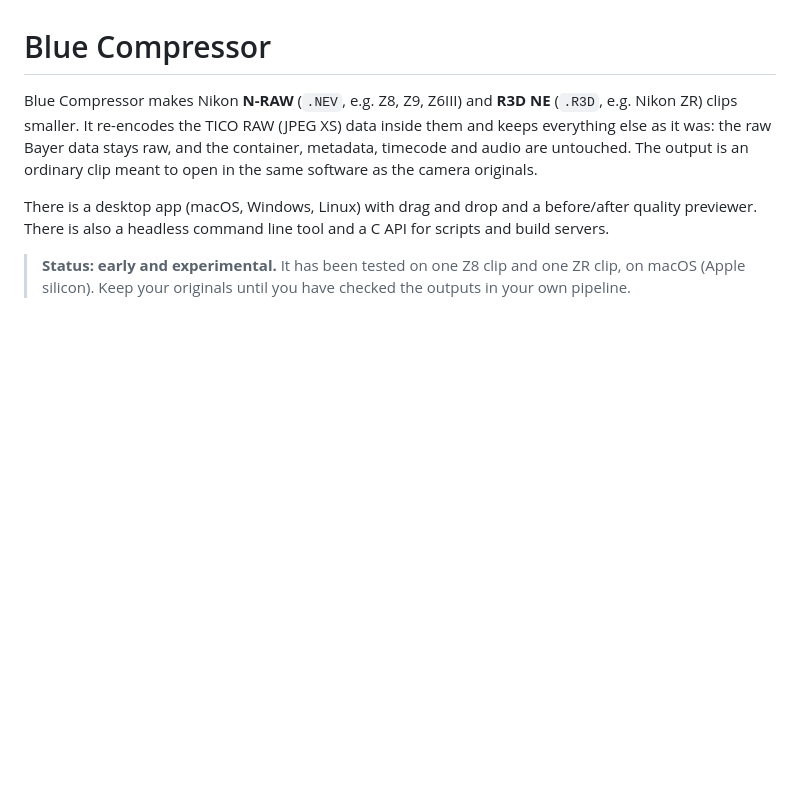
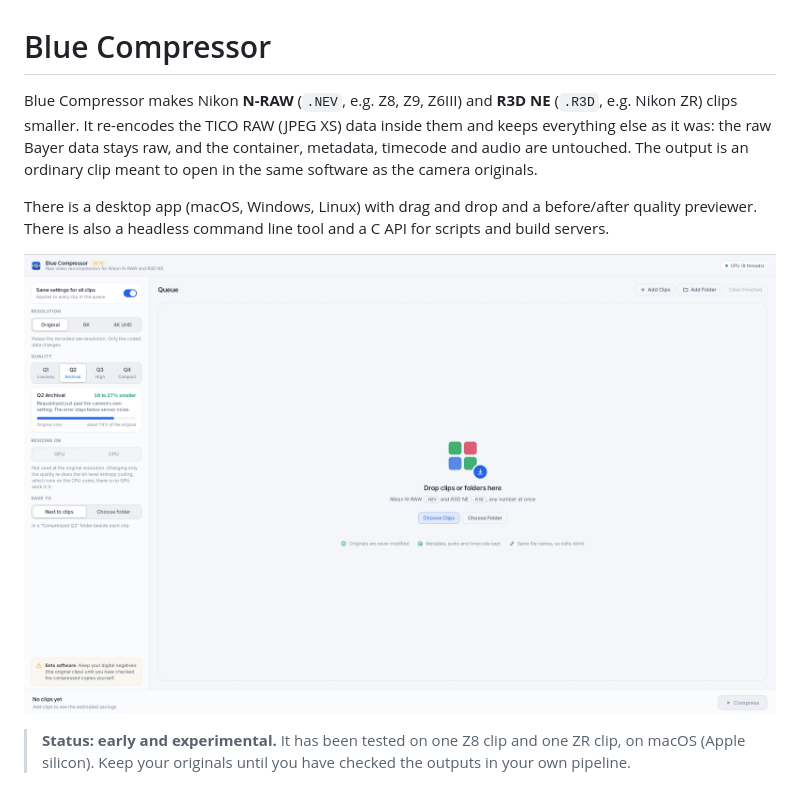
Before and after one commit to Pontus-beepboop/Teal-compressor, a Markdown page: README.md, the part around the change. Drawn GitHub-style; pictures changed too: docs/screenshot.png (added); blank space fills up the shorter version.

Commit message:
Add app screenshot to README

```diff
--- a/README.md
+++ b/README.md
@@ -9,6 +9,8 @@ meant to open in the same software as the camera originals.
 There is a desktop app (macOS, Windows, Linux) with drag and drop and a before/after
 quality previewer. There is also a headless command line tool and a C API for scripts
 and build servers.
+
+![Blue Compressor desktop app](docs/screenshot.png)
 
 > **Status: early and experimental.** It has been tested on one Z8 clip and one ZR clip,
 > on macOS (Apple silicon). Keep your originals until you have checked the outputs in
```
